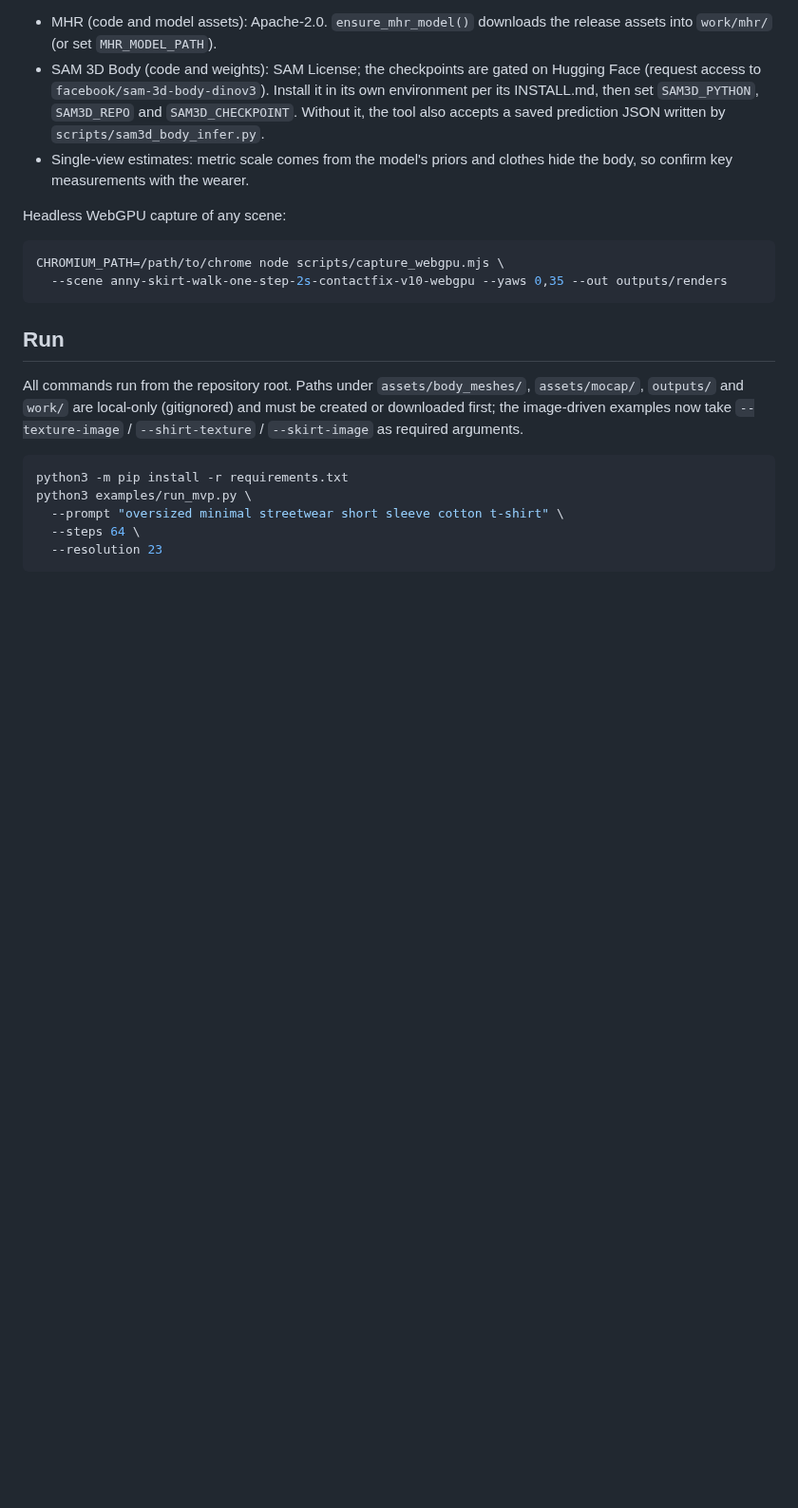
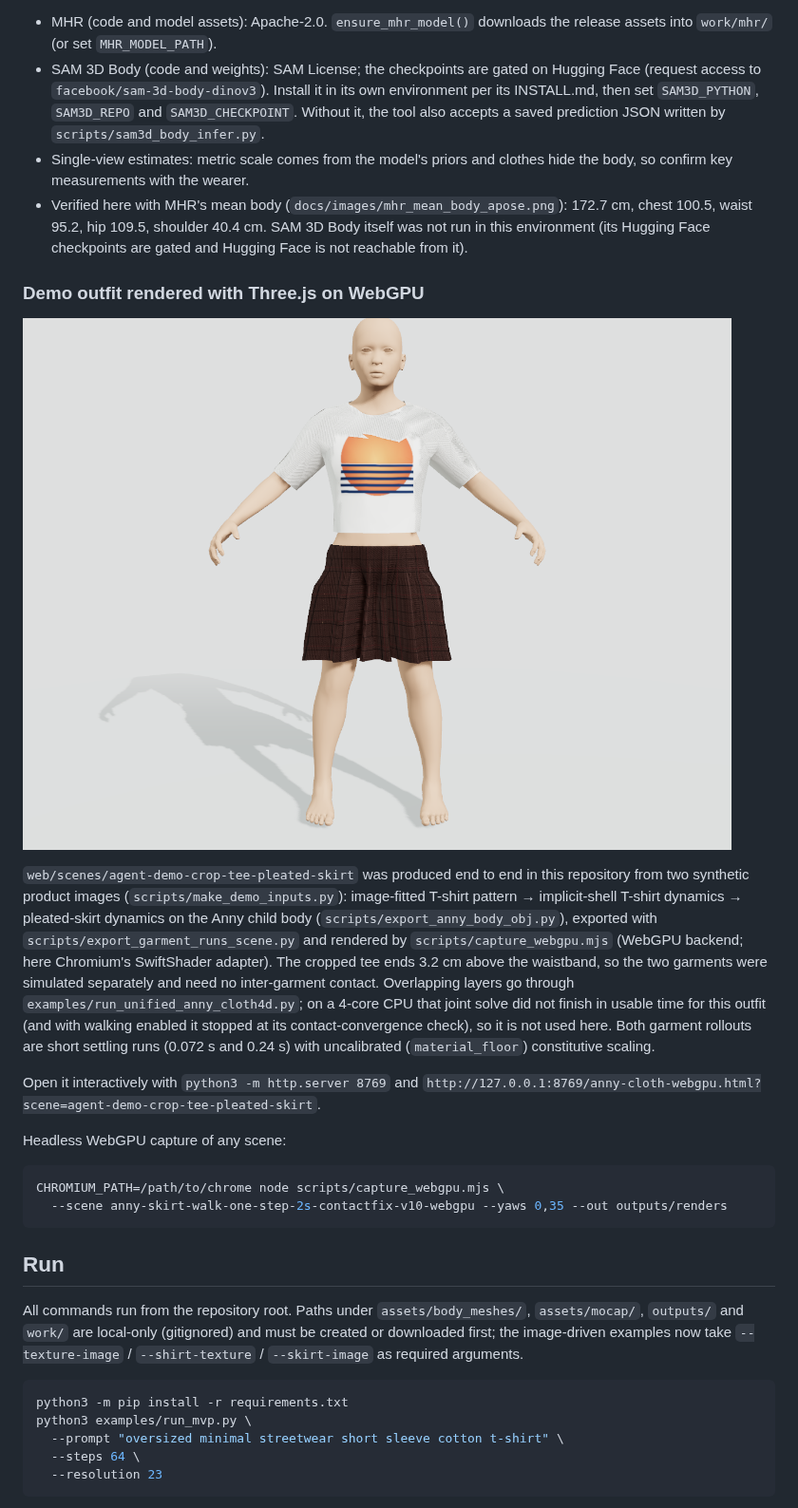
Before and after one commit to akiroselin/4d-virtual-tryon, a Markdown page: README.md, the part around the change. Shown at 95% size. Rendered like a GitHub page; pictures changed too: docs/images/webgpu_demo_outfit_front.png (added); blank space fills up the shorter version.

```diff
--- a/README.md
+++ b/README.md
@@ -75,6 +75,31 @@ mesh cross-sections, and a preview image. `run_tryon` accepts the mesh directly.
   JSON written by `scripts/sam3d_body_infer.py`.
 - Single-view estimates: metric scale comes from the model's priors and clothes
   hide the body, so confirm key measurements with the wearer.
+- Verified here with MHR's mean body (`docs/images/mhr_mean_body_apose.png`):
+  172.7 cm, chest 100.5, waist 95.2, hip 109.5, shoulder 40.4 cm. SAM 3D Body
+  itself was not run in this environment (its Hugging Face checkpoints are gated
+  and Hugging Face is not reachable from it).
+
+### Demo outfit rendered with Three.js on WebGPU
+
+![Cropped tee and pleated skirt, WebGPU](docs/images/webgpu_demo_outfit_front.png)
+
+`web/scenes/agent-demo-crop-tee-pleated-skirt` was produced end to end in this
+repository from two synthetic product images (`scripts/make_demo_inputs.py`):
+image-fitted T-shirt pattern → implicit-shell T-shirt dynamics → pleated-skirt
+dynamics on the Anny child body (`scripts/export_anny_body_obj.py`), exported
+with `scripts/export_garment_runs_scene.py` and rendered by
+`scripts/capture_webgpu.mjs` (WebGPU backend; here Chromium's SwiftShader
+adapter). The cropped tee ends 3.2 cm above the waistband, so the two garments
+were simulated separately and need no inter-garment contact. Overlapping layers
+go through `examples/run_unified_anny_cloth4d.py`; on a 4-core CPU that joint
+solve did not finish in usable time for this outfit (and with walking enabled it
+stopped at its contact-convergence check), so it is not used here. Both garment
+rollouts are short settling runs (0.072 s and 0.24 s) with uncalibrated
+(`material_floor`) constitutive scaling.
+
+Open it interactively with `python3 -m http.server 8769` and
+`http://127.0.0.1:8769/anny-cloth-webgpu.html?scene=agent-demo-crop-tee-pleated-skirt`.
 
 Headless WebGPU capture of any scene:
 
```
Also changed, not shown: docs/images/mhr_mean_body_apose.png (added), docs/images/webgpu_demo_outfit_35deg.png (added), 16 other files.
